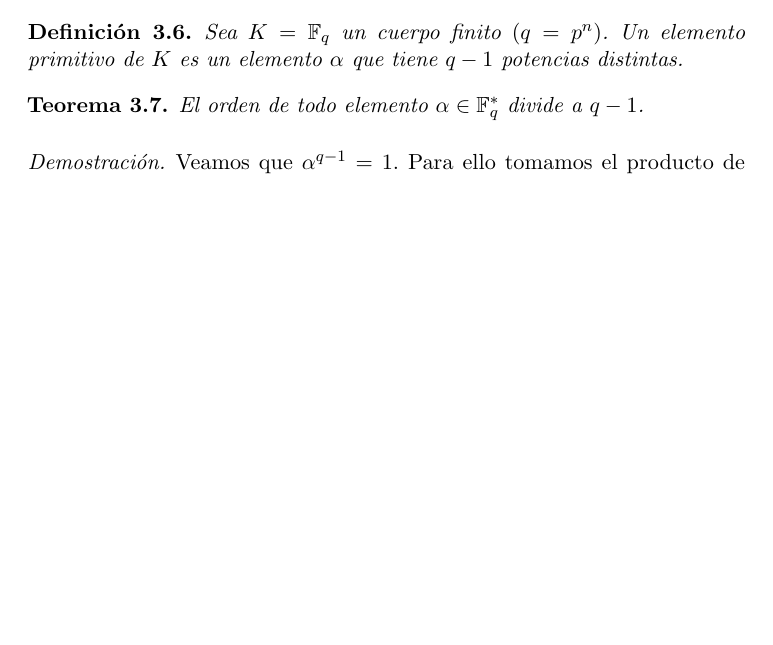
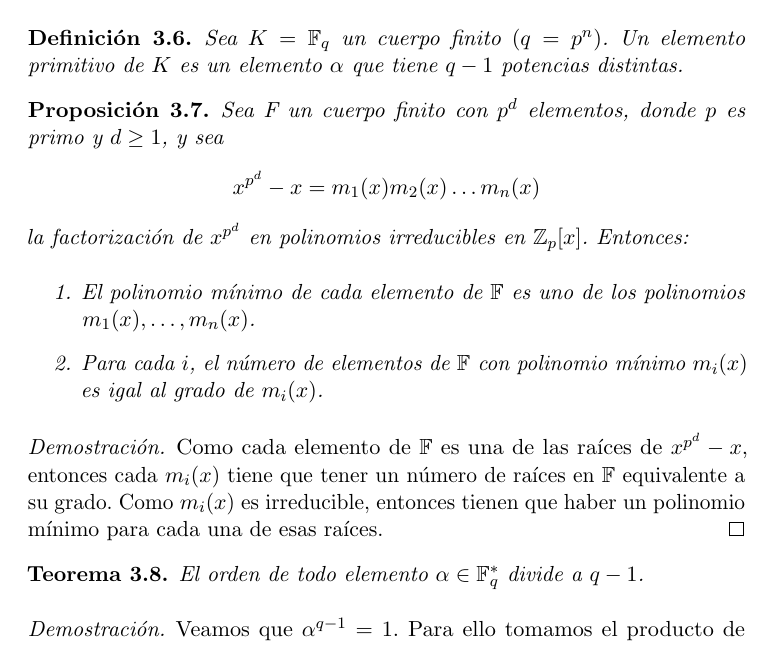
Before and after one commit to luistf24/TFG, a LaTeX thesis (proyecto.tex, which reads capitulos/03_CuerposFinitos.tex): part of page 25 of 83, cut so that both start at the same text, the shorter picture padded with empty space. The pictures show the PDF file proyecto.pdf that the author committed with the source.

Commit message:
Añado nueva demsotración

```diff
--- a/capitulos/03_CuerposFinitos.tex
+++ b/capitulos/03_CuerposFinitos.tex
@@ -127,6 +127,21 @@ La operación $\cdot$  es mucho más compleja ya que en principio habría que re
 	Sea $K=\mathbb{F}_q$ un cuerpo finito $(q=p^n)$. Un elemento primitivo de $K$ es un elemento $\alpha$ que tiene $q-1$ potencias distintas.
 \end{definicion}
 
+\begin{proposicion}
+	Sea \mathbb{F} un cuerpo finito con $p^d$ elementos, donde $p$ es primo y $d\geq 1$, y sea
+	$$
+		x^{p^d}-x=m_1(x)m_2(x)\dots m_n(x)
+	$$
+	la factorización  de $x^{p^d}$ en polinomios irreducibles en $\mathbb{Z}_p[x]$. Entonces:
+	\begin{enumerate}
+		\item El polinomio mínimo de cada elemento de $\mathbb{F}$ es uno de los polinomios $m_1(x),\dots,m_n(x)$.
+		\item Para cada $i$, el número de elementos de $\mathbb{F}$ con polinomio mínimo $m_i(x)$ es igal al grado de $m_i(x)$.
+	\end{enumerate}
+\end{proposicion}
+\begin{proof}
+		Como cada elemento de $\mathbb{F}$ es una de las raíces de $x^{p^d}-x$, entonces cada $m_i(x)$ tiene que tener un número de raíces en $\mathbb{F}$ equivalente a su grado. Como $m_i(x)$ es irreducible, entonces tienen que haber un polinomio mínimo para cada una de esas raíces.
+\end{proof}
+
 \begin{teorema}
 	El orden de todo elemento $\alpha \in \mathbb{F}^*_q$ divide a $q-1$.
 \end{teorema}
```
Also changed, not shown: proyecto.pdf.
